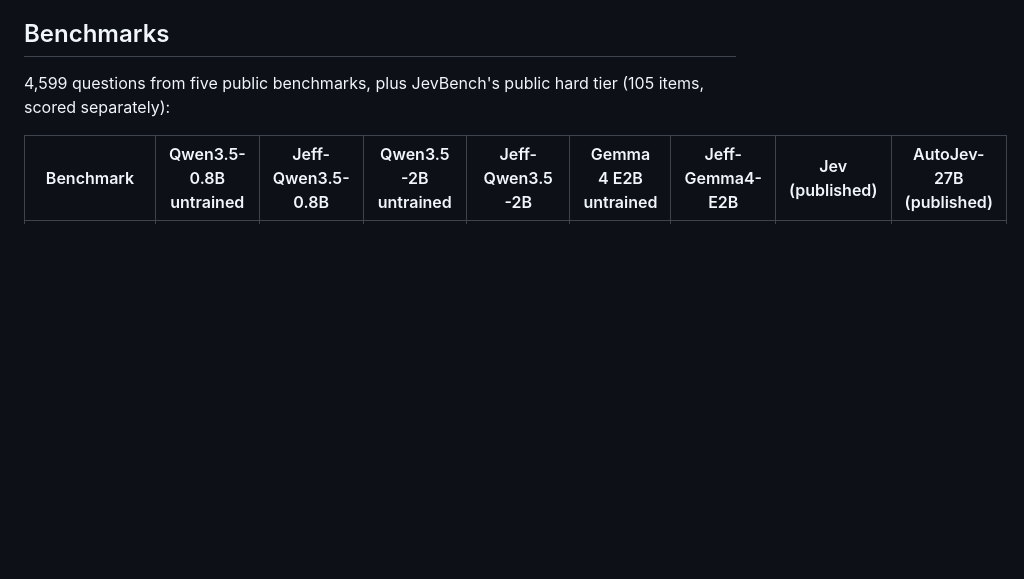
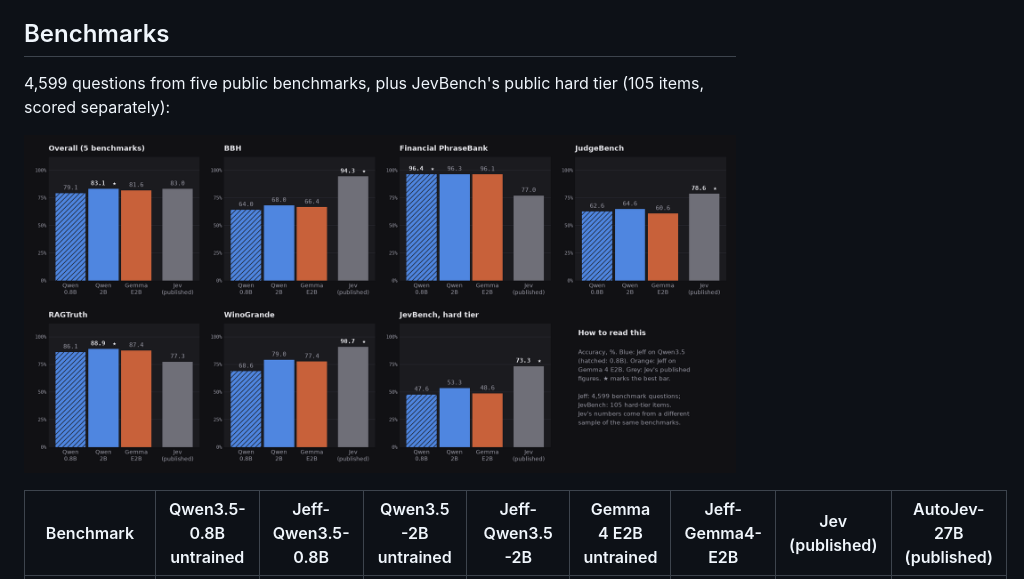
Before and after one commit to ForeverAugust/jeff, a Markdown page: README.md, the part around the change. Drawn GitHub-style; pictures changed too: assets/benchmarks.png (added); blank space fills up the shorter version.

Commit message:
Benchmark charts in the README
Co-Authored-By: Claude Opus 5.5 (1M context) <noreply@anthropic.com>

```diff
--- a/README.md
+++ b/README.md
@@ -56,6 +56,8 @@ Several independent questions in one request are answered together.
 ## Benchmarks
 
 4,599 questions from five public benchmarks, plus JevBench's public hard tier (105 items, scored separately):
+
+![Accuracy of Jeff-Qwen3.5-0.8B, Jeff-Qwen3.5-2B and Jeff-Gemma4-E2B against Jev's published figures, per benchmark](assets/benchmarks.png)
 
 | Benchmark | Qwen3.5-0.8B untrained | Jeff-Qwen3.5-0.8B | Qwen3.5-2B untrained | Jeff-Qwen3.5-2B | Gemma 4 E2B untrained | Jeff-Gemma4-E2B | Jev (published) | AutoJev-27B (published) |
 |---|---|---|---|---|---|---|---|---|
```
